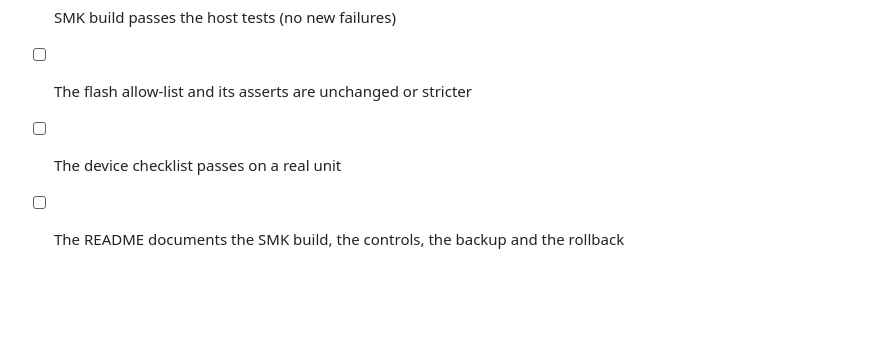
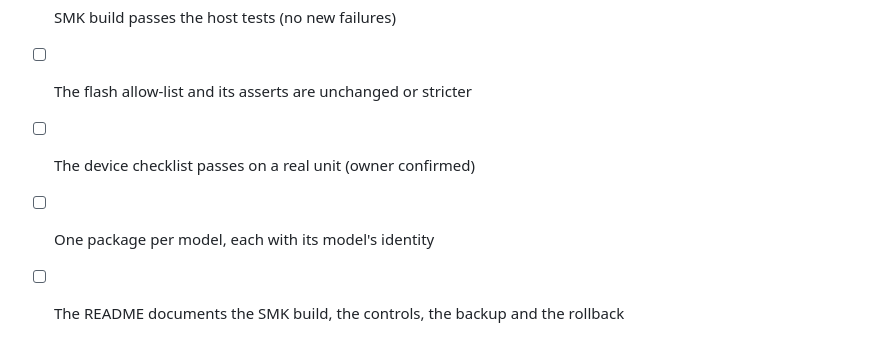
Before and after one commit to djStrombo/FM1-to-SMK37, a Markdown page: AGENTS.md, the part around one of its changes. Rendered like a GitHub page; blank space fills up the shorter version.

```diff
--- a/AGENTS.md
+++ b/AGENTS.md
@@ -123,5 +162,6 @@ sh tests/run_tests.sh             # no new failures compared with step 1
 - [ ] FM-1 build byte-identical to the baseline
 - [ ] SMK build passes the host tests (no new failures)
 - [ ] The flash allow-list and its asserts are unchanged or stricter
-- [ ] The device checklist passes on a real unit
+- [ ] The device checklist passes on a real unit (owner confirmed)
+- [ ] One package per model, each with its model's identity
 - [ ] The README documents the SMK build, the controls, the backup and the rollback
```
Also changed, not shown: other parts of AGENTS.md (+99 -60 lines).
